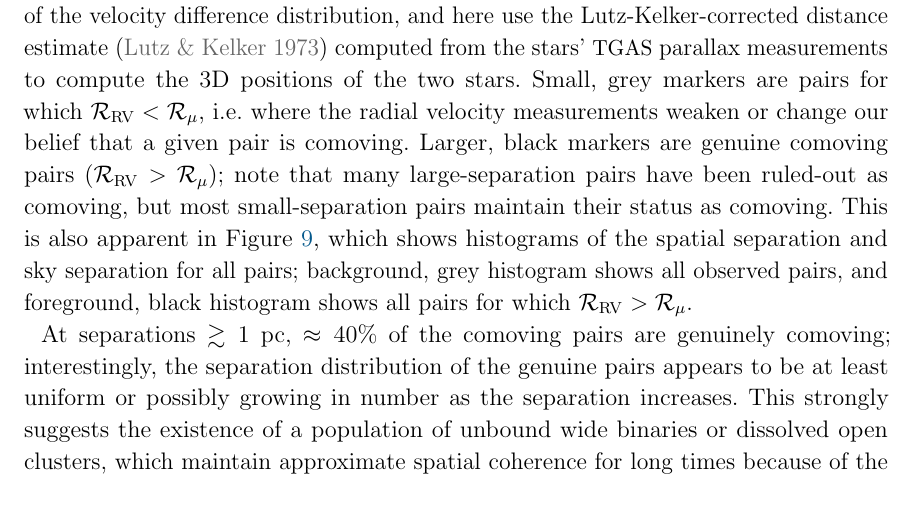
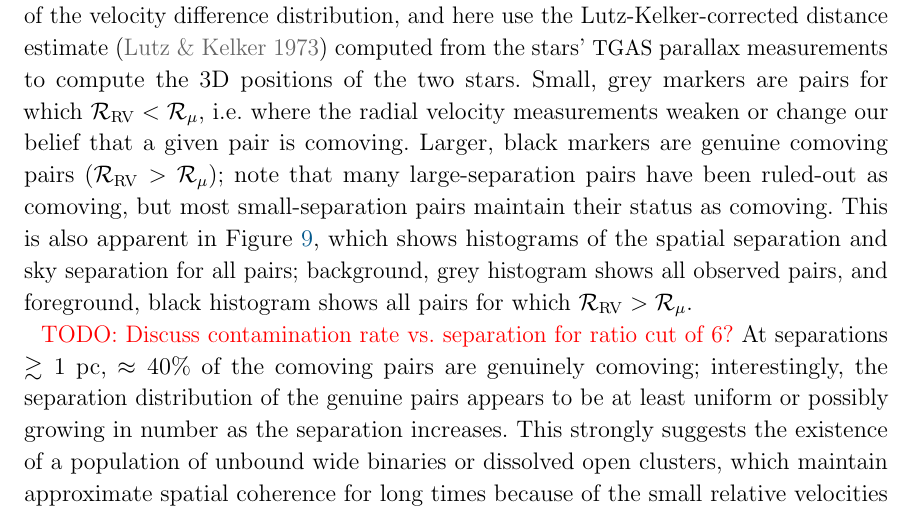
Before and after one commit to adrn/GaiaPairsFollowup, a LaTeX paper (paper/comoving-followup.tex): part of page 15 of 20, cut so that both start at the same text. Compiled offline with pdfLaTeX; a LaTeX package or settings file that is missing is left out.

Commit message:
one more todo on contamination rate

```diff
--- a/paper/comoving-followup.tex
+++ b/paper/comoving-followup.tex
@@ -716,6 +716,7 @@ histograms of the spatial separation and sky separation for all pairs;
 background, grey histogram shows all observed pairs, and foreground, black
 histogram shows all pairs for which $\llrnew > \llrold$.
 
+\todo{Discuss contamination rate vs. separation for ratio cut of 6?}
 At separations $\gtrsim 1~\pc$, $\approx 40\%$ of the comoving pairs are
 genuinely comoving; interestingly, the separation distribution of the genuine
 pairs appears to be at least uniform or possibly growing in number as the
```
